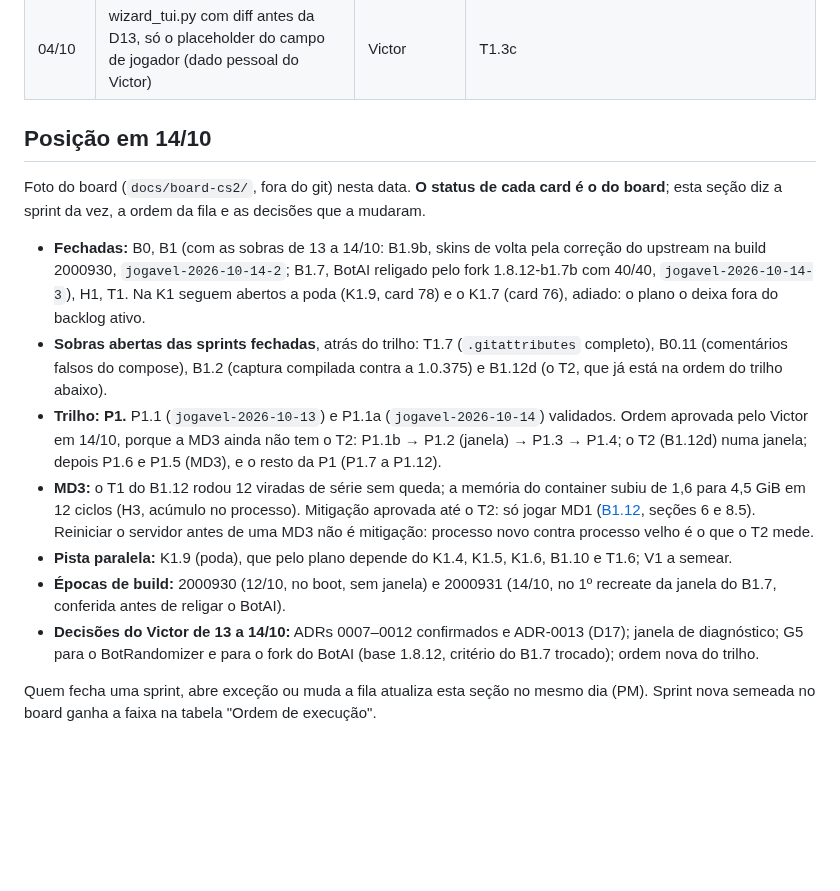
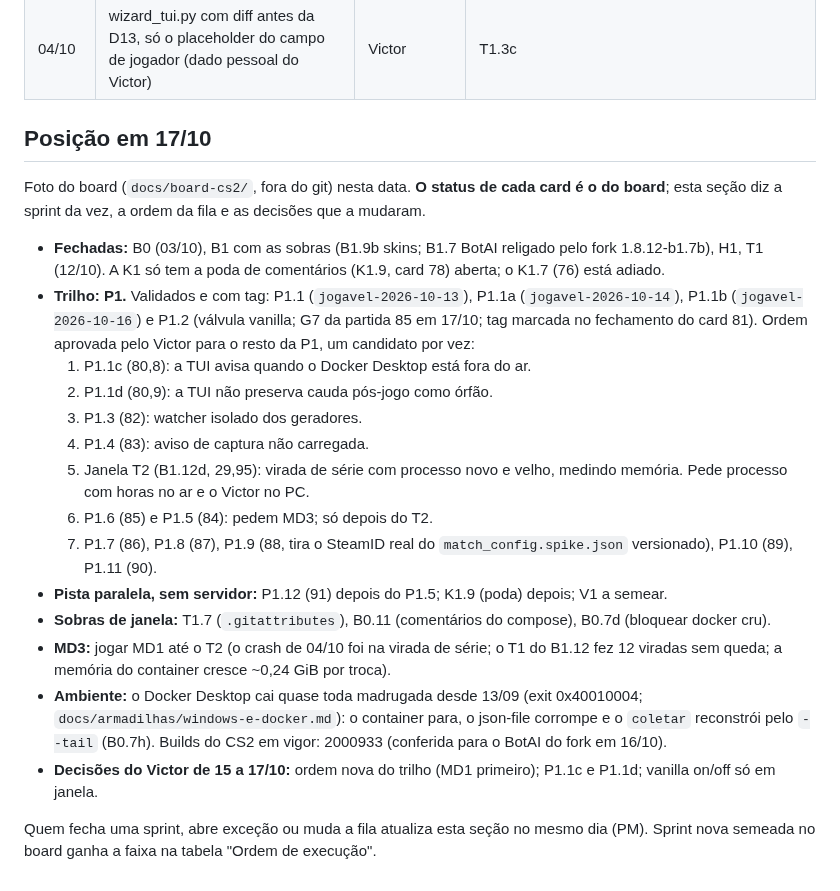
Before and after one commit to rossivictor/cs2-tracker, a Markdown page: docs/agents/sprints.md, the part around one of its changes. Rendered like a GitHub page; blank space fills up the shorter version.

Commit message:
Posição em 17/10 no sprints.md (card H1.9)
P1.2 validado na partida 85 e a ordem do resto da P1 aprovada pelo Victor, com o T2 antes dos degraus que pedem MD3. Registra o estado do ambiente (paradas noturnas do Docker Desktop, build 2000933) para a próxima sessão do PM começar daqui.

Co-Authored-By: Claude Opus 5.5 <noreply@anthropic.com>

```diff
--- a/docs/agents/sprints.md
+++ b/docs/agents/sprints.md
@@ -76,16 +76,23 @@ Todo agente, inclusive o PM, lê este arquivo antes de propor ou despachar o pr
 | 26–28/09 | K1.1, K1.2 e K1.3 feitos antes da T1 | sem registro de decisão | ficam como estão; não abrem precedente |
 | 04/10 | wizard_tui.py com diff antes da D13, só o placeholder do campo de jogador (dado pessoal do Victor) | Victor | T1.3c |
 
-## Posição em 14/10
+## Posição em 17/10
 
 Foto do board (`docs/board-cs2/`, fora do git) nesta data. **O status de cada card é o do board**; esta seção diz a sprint da vez, a ordem da fila e as decisões que a mudaram.
 
-- **Fechadas:** B0, B1 (com as sobras de 13 a 14/10: B1.9b, skins de volta pela correção do upstream na build 2000930, `jogavel-2026-10-14-2`; B1.7, BotAI religado pelo fork 1.8.12-b1.7b com 40/40, `jogavel-2026-10-14-3`), H1, T1. Na K1 seguem abertos a poda (K1.9, card 78) e o K1.7 (card 76), adiado: o plano o deixa fora do backlog ativo.
-- **Sobras abertas das sprints fechadas**, atrás do trilho: T1.7 (`.gitattributes` completo), B0.11 (comentários falsos do compose), B1.2 (captura compilada contra a 1.0.375) e B1.12d (o T2, que já está na ordem do trilho abaixo).
-- **Trilho: P1.** P1.1 (`jogavel-2026-10-13`) e P1.1a (`jogavel-2026-10-14`) validados. Ordem aprovada pelo Victor em 14/10, porque a MD3 ainda não tem o T2: P1.1b → P1.2 (janela) → P1.3 → P1.4; o T2 (B1.12d) numa janela; depois P1.6 e P1.5 (MD3), e o resto da P1 (P1.7 a P1.12).
-- **MD3:** o T1 do B1.12 rodou 12 viradas de série sem queda; a memória do container subiu de 1,6 para 4,5 GiB em 12 ciclos (H3, acúmulo no processo). Mitigação aprovada até o T2: só jogar MD1 ([B1.12](../runbooks/b1.12-segfault-troca-de-mapa-md3.md), seções 6 e 8.5). Reiniciar o servidor antes de uma MD3 não é mitigação: processo novo contra processo velho é o que o T2 mede.
-- **Pista paralela:** K1.9 (poda), que pelo plano depende do K1.4, K1.5, K1.6, B1.10 e T1.6; V1 a semear.
-- **Épocas de build:** 2000930 (12/10, no boot, sem janela) e 2000931 (14/10, no 1º recreate da janela do B1.7, conferida antes de religar o BotAI).
-- **Decisões do Victor de 13 a 14/10:** ADRs 0007–0012 confirmados e ADR-0013 (D17); janela de diagnóstico; G5 para o BotRandomizer e para o fork do BotAI (base 1.8.12, critério do B1.7 trocado); ordem nova do trilho.
+- **Fechadas:** B0 (03/10), B1 com as sobras (B1.9b skins; B1.7 BotAI religado pelo fork 1.8.12-b1.7b), H1, T1 (12/10). A K1 só tem a poda de comentários (K1.9, card 78) aberta; o K1.7 (76) está adiado.
+- **Trilho: P1.** Validados e com tag: P1.1 (`jogavel-2026-10-13`), P1.1a (`jogavel-2026-10-14`), P1.1b (`jogavel-2026-10-16`) e P1.2 (válvula vanilla; G7 da partida 85 em 17/10; tag marcada no fechamento do card 81). Ordem aprovada pelo Victor para o resto da P1, um candidato por vez:
+  1. P1.1c (80,8): a TUI avisa quando o Docker Desktop está fora do ar.
+  2. P1.1d (80,9): a TUI não preserva cauda pós-jogo como órfão.
+  3. P1.3 (82): watcher isolado dos geradores.
+  4. P1.4 (83): aviso de captura não carregada.
+  5. Janela T2 (B1.12d, 29,95): virada de série com processo novo e velho, medindo memória. Pede processo com horas no ar e o Victor no PC.
+  6. P1.6 (85) e P1.5 (84): pedem MD3; só depois do T2.
+  7. P1.7 (86), P1.8 (87), P1.9 (88, tira o SteamID real do `match_config.spike.json` versionado), P1.10 (89), P1.11 (90).
+- **Pista paralela, sem servidor:** P1.12 (91) depois do P1.5; K1.9 (poda) depois; V1 a semear.
+- **Sobras de janela:** T1.7 (`.gitattributes`), B0.11 (comentários do compose), B0.7d (bloquear docker cru).
+- **MD3:** jogar MD1 até o T2 (o crash de 04/10 foi na virada de série; o T1 do B1.12 fez 12 viradas sem queda; a memória do container cresce ~0,24 GiB por troca).
+- **Ambiente:** o Docker Desktop cai quase toda madrugada desde 13/09 (exit 0x40010004; `docs/armadilhas/windows-e-docker.md`): o container para, o json-file corrompe e o `coletar` reconstrói pelo `--tail` (B0.7h). Builds do CS2 em vigor: 2000933 (conferida para o BotAI do fork em 16/10).
+- **Decisões do Victor de 15 a 17/10:** ordem nova do trilho (MD1 primeiro); P1.1c e P1.1d; vanilla on/off só em janela.
 
 Quem fecha uma sprint, abre exceção ou muda a fila atualiza esta seção no mesmo dia (PM). Sprint nova semeada no board ganha a faixa na tabela "Ordem de execução".
```
Also changed, not shown: other parts of docs/agents/sprints.md (+1 -1 lines).
